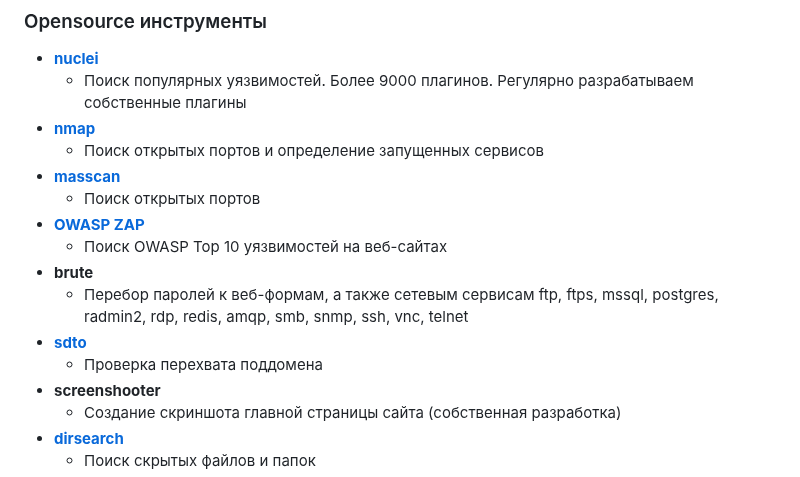
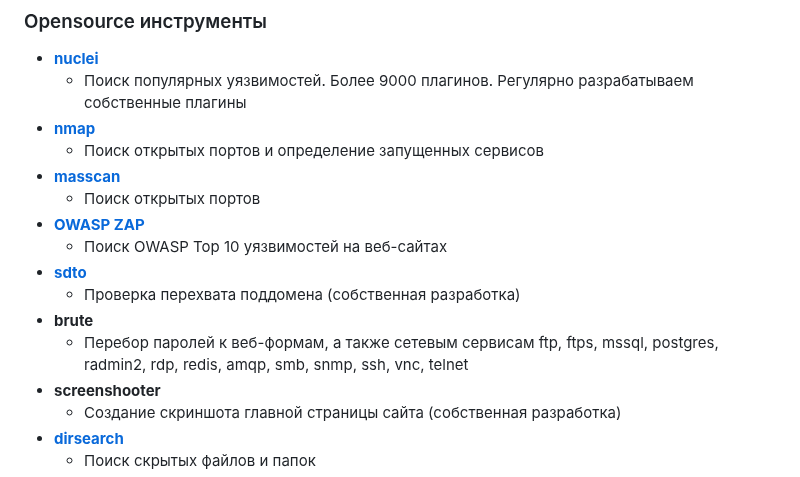
Before and after one commit to attackercan/octoapi-docs, a Markdown page: docs/scanners.md, the part around the change. Drawn GitHub-style.

```diff
--- a/docs/scanners.md
+++ b/docs/scanners.md
@@ -44,10 +44,10 @@ order: 97
   - Поиск открытых портов
 - **[OWASP ZAP](https://github.com/zaproxy/zaproxy)**
   - Поиск OWASP Top 10 уязвимостей на веб-сайтах
+- **[sdto](https://github.com/scanfactory/sdto)**
+  - Проверка перехвата поддомена (собственная разработка)
 - **brute**
   - Перебор паролей к веб-формам, а также сетевым сервисам ftp, ftps, mssql, postgres, radmin2, rdp, redis, amqp, smb, snmp, ssh, vnc, telnet
-- **[sdto](https://github.com/scanfactory/sdto)**
-  - Проверка перехвата поддомена
 - **screenshooter**
   - Создание скриншота главной страницы сайта (собственная разработка)
 - **[dirsearch](https://github.com/maurosoria/dirsearch)**
```
